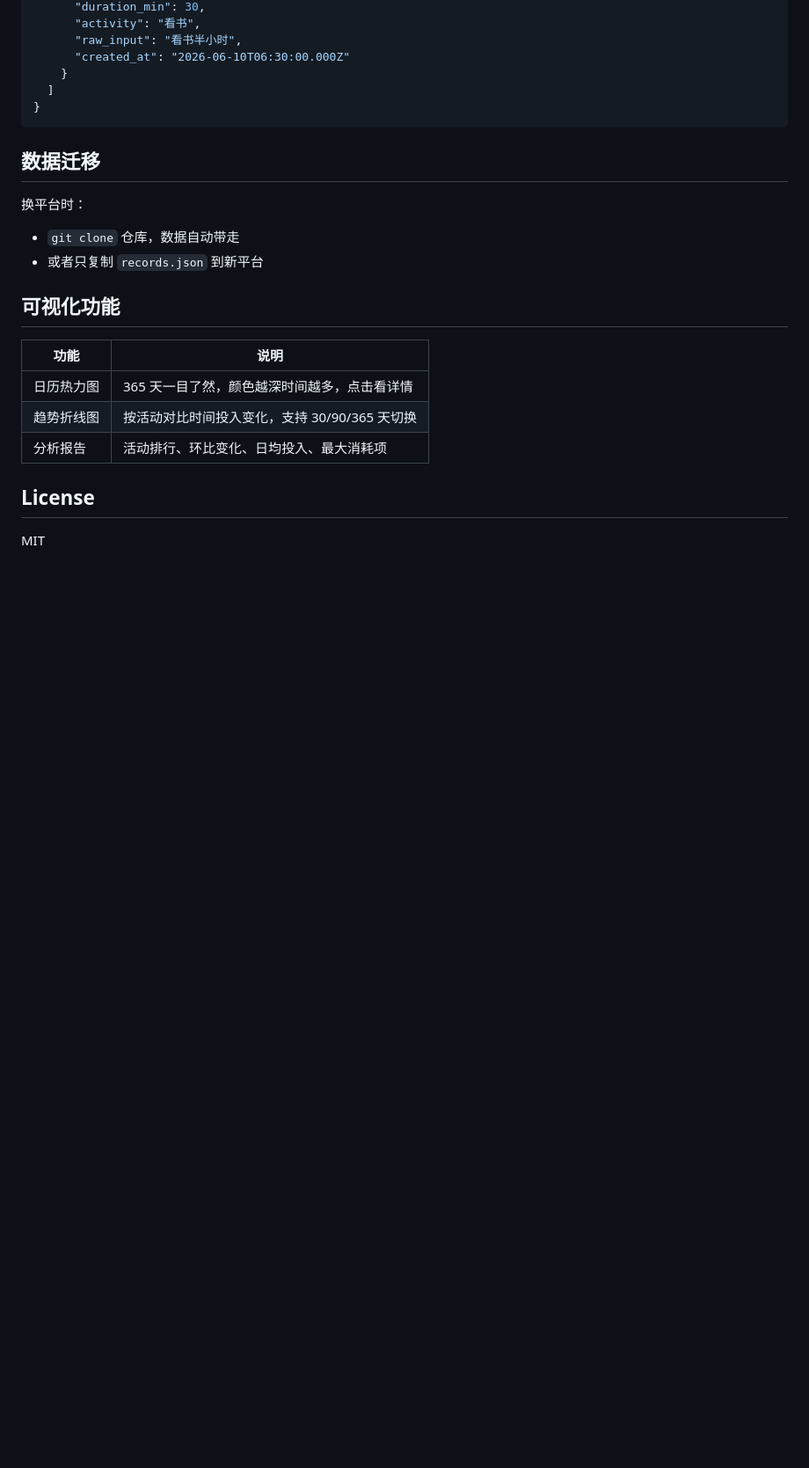
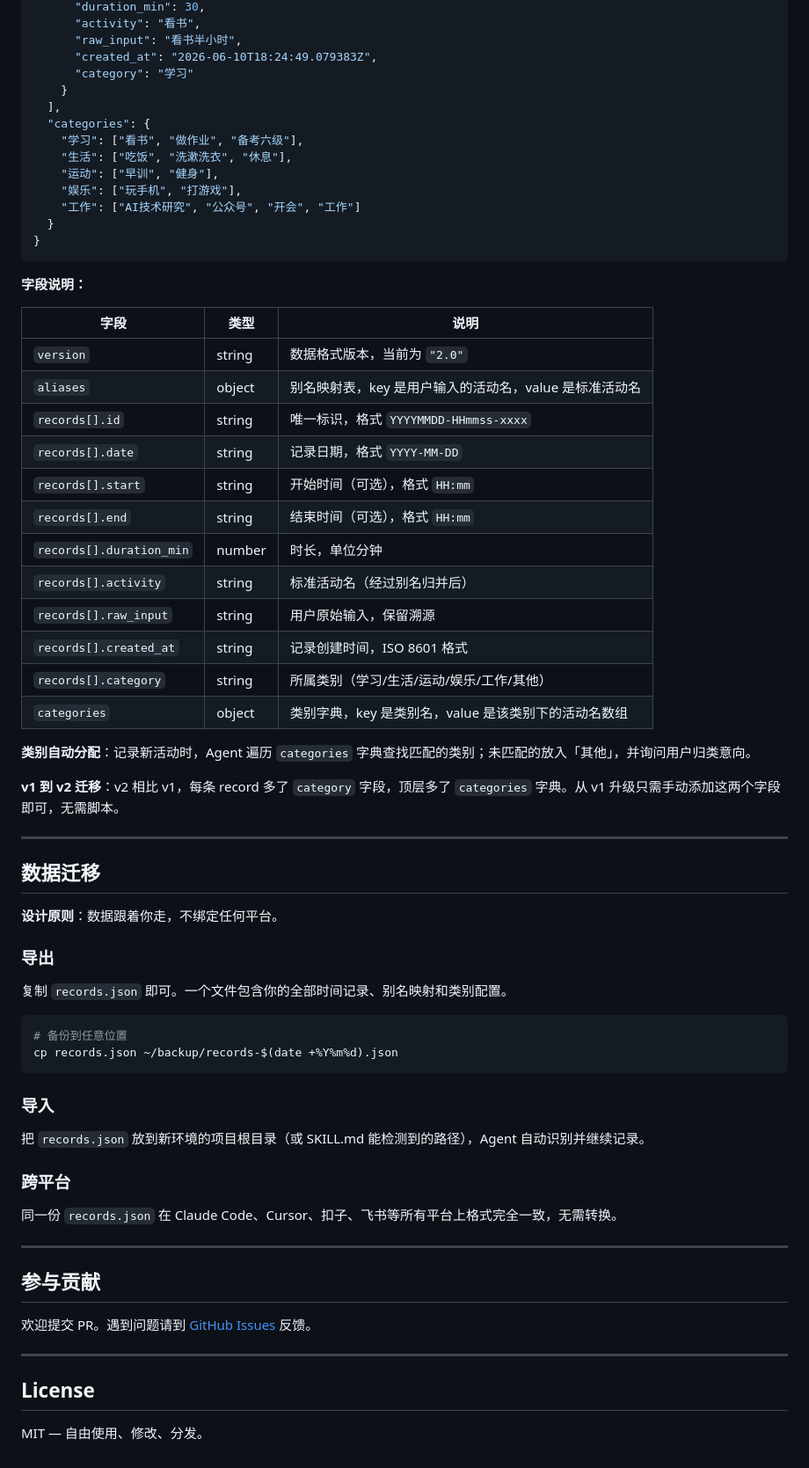
Before and after one commit to xixihaha1135-star/time-tracker, a Markdown page: README.md, the part around one of its changes. Shown at 88% size. Drawn GitHub-style; blank space fills up the shorter version.

````diff
--- a/README.md
+++ b/README.md
@@ -121,26 +168,72 @@ gh repo create my-time-tracker --public --source=. --push
       "duration_min": 30,
       "activity": "看书",
       "raw_input": "看书半小时",
-      "created_at": "2026-06-10T06:30:00.000Z"
+      "created_at": "2026-06-10T18:24:49.079383Z",
+      "category": "学习"
     }
-  ]
+  ],
+  "categories": {
+    "学习": ["看书", "做作业", "备考六级"],
+    "生活": ["吃饭", "洗漱洗衣", "休息"],
+    "运动": ["早训", "健身"],
+    "娱乐": ["玩手机", "打游戏"],
+    "工作": ["AI技术研究", "公众号", "开会", "工作"]
+  }
 }
 ```
 
+**字段说明：**
+
+| 字段 | 类型 | 说明 |
+|------|------|------|
+| `version` | string | 数据格式版本，当前为 `"2.0"` |
+| `aliases` | object | 别名映射表，key 是用户输入的活动名，value 是标准活动名 |
+| `records[].id` | string | 唯一标识，格式 `YYYYMMDD-HHmmss-xxxx` |
+| `records[].date` | string | 记录日期，格式 `YYYY-MM-DD` |
+| `records[].start` | string | 开始时间（可选），格式 `HH:mm` |
+| `records[].end` | string | 结束时间（可选），格式 `HH:mm` |
+| `records[].duration_min` | number | 时长，单位分钟 |
+| `records[].activity` | string | 标准活动名（经过别名归并后） |
+| `records[].raw_input` | string | 用户原始输入，保留溯源 |
+| `records[].created_at` | string | 记录创建时间，ISO 8601 格式 |
+| `records[].category` | string | 所属类别（学习/生活/运动/娱乐/工作/其他） |
+| `categories` | object | 类别字典，key 是类别名，value 是该类别下的活动名数组 |
+
+**类别自动分配**：记录新活动时，Agent 遍历 `categories` 字典查找匹配的类别；未匹配的放入「其他」，并询问用户归类意向。
+
+**v1 到 v2 迁移**：v2 相比 v1，每条 record 多了 `category` 字段，顶层多了 `categories` 字典。从 v1 升级只需手动添加这两个字段即可，无需脚本。
+
+---
+
 ## 数据迁移
 
-换平台时：
-- `git clone` 仓库，数据自动带走
-- 或者只复制 `records.json` 到新平台
+**设计原则**：数据跟着你走，不绑定任何平台。
 
-## 可视化功能
+### 导出
 
-| 功能 | 说明 |
-|------|------|
-| 日历热力图 | 365 天一目了然，颜色越深时间越多，点击看详情 |
-| 趋势折线图 | 按活动对比时间投入变化，支持 30/90/365 天切换 |
-| 分析报告 | 活动排行、环比变化、日均投入、最大消耗项 |
+复制 `records.json` 即可。一个文件包含你的全部时间记录、别名映射和类别配置。
+
+```bash
+# 备份到任意位置
+cp records.json ~/backup/records-$(date +%Y%m%d).json
+```
+
+### 导入
+
+把 `records.json` 放到新环境的项目根目录（或 SKILL.md 能检测到的路径），Agent 自动识别并继续记录。
+
+### 跨平台
+
+同一份 `records.json` 在 Claude Code、Cursor、扣子、飞书等所有平台上格式完全一致，无需转换。
+
+---
+
+## 参与贡献
+
+欢迎提交 PR。遇到问题请到 [GitHub Issues](https://github.com/xixihaha1135-star/time-tracker/issues) 反馈。
+
+---
 
 ## License
 
-MIT
+MIT — 自由使用、修改、分发。
````
Also changed, not shown: other parts of README.md (+115 -68 lines).
